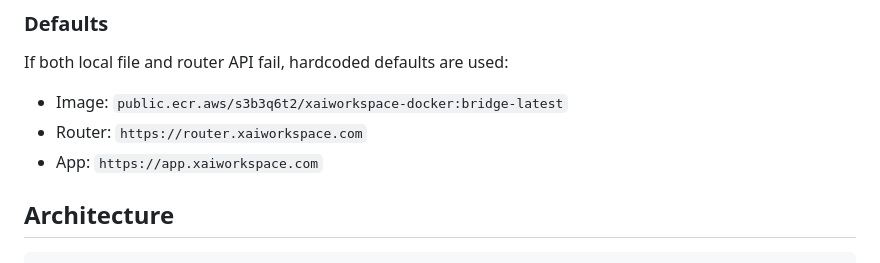
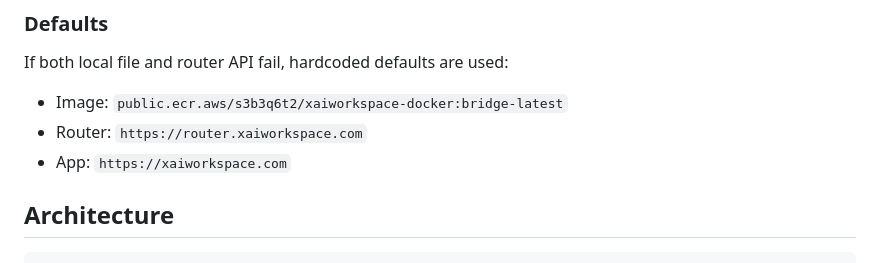
Before and after one commit to xshopper/xaiworkspace, a Markdown page: README.md, the part around the change. Rendered like a GitHub page.

Commit message:
fix(docs): Documented default appUrl doesn't match code default
Resolves claude-analyzer finding 326.
severity=medium category=default-url-mismatch location=README.md:72
Co-Authored-By: claude-analyzer <analyzer@local>

```diff
--- a/README.md
+++ b/README.md
@@ -69,7 +69,7 @@ In production (no local file), the app fetches config from `GET /api/config/desk
 If both local file and router API fail, hardcoded defaults are used:
 - Image: `public.ecr.aws/s3b3q6t2/xaiworkspace-docker:bridge-latest`
 - Router: `https://router.xaiworkspace.com`
-- App: `https://app.xaiworkspace.com`
+- App: `https://xaiworkspace.com`
 
 ## Architecture
 
```
